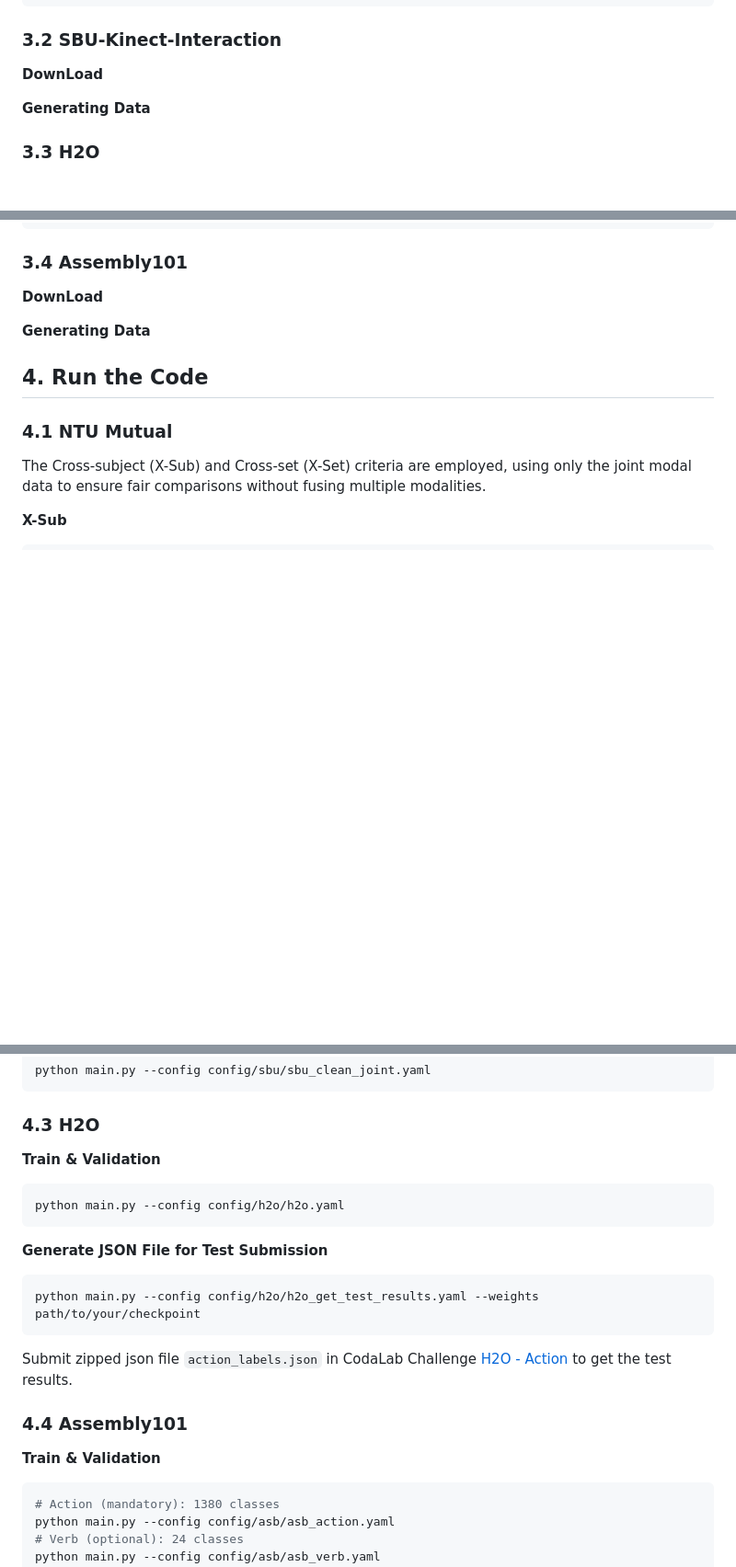
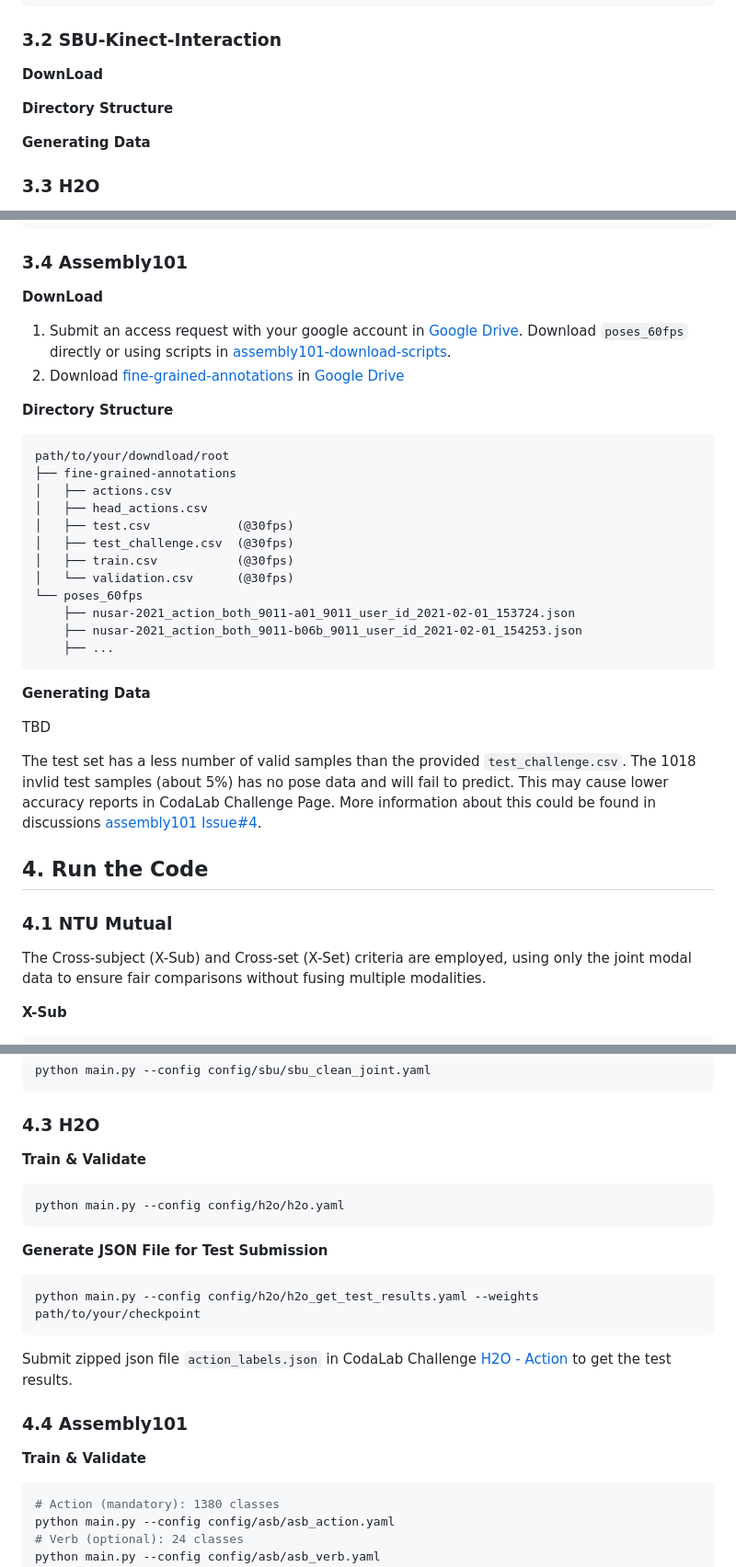
Before and after one commit to Necolizer/ISTA-Net, a Markdown page: README.md, 3 parts joined by grey strips. Shown at 92% size. Drawn GitHub-style; blank space fills up the shorter version.

````diff
--- a/README.md
+++ b/README.md
@@ -65,6 +65,8 @@ python seq_transformation.py
 ### 3.2 SBU-Kinect-Interaction
 **DownLoad**
 
+**Directory Structure**
+
 **Generating Data**
 
 ### 3.3 H2O
@@ -121,7 +123,30 @@ python generate_h2o.py --root path/to/your/extracted/files --dest ./h2o_pth --fr
 
 **DownLoad**
 
+1. Submit an access request with your google account in [Google Drive](https://drive.google.com/drive/folders/1nh8PHwEw04zxkkkKlfm4fsR3IPEDvLKj). Download `poses_60fps` directly or using scripts in [assembly101-download-scripts](https://github.com/assembly-101/assembly101-download-scripts).
+2. Download [fine-grained-annotations](https://github.com/assembly-101/assembly101-annotations/blob/main/fine-grained-annotations) in [Google Drive](https://drive.google.com/drive/folders/1QoT-hIiKUrSHMxYBKHvWpW9Z9aCznJB7?usp=sharing)
+
+**Directory Structure**
+```
+path/to/your/downdload/root
+├── fine-grained-annotations
+│   ├── actions.csv
+│   ├── head_actions.csv
+│   ├── test.csv            (@30fps)
+│   ├── test_challenge.csv  (@30fps)
+│   ├── train.csv           (@30fps)
+│   └── validation.csv      (@30fps)
+└── poses_60fps
+    ├── nusar-2021_action_both_9011-a01_9011_user_id_2021-02-01_153724.json
+    ├── nusar-2021_action_both_9011-b06b_9011_user_id_2021-02-01_154253.json
+    ├── ...
+```
+
 **Generating Data**
+
+TBD
+
+The test set has a less number of valid samples than the provided `test_challenge.csv`. The 1018 invlid test samples (about 5%) has no pose data and will fail to predict. This may cause lower accuracy reports in CodaLab Challenge Page. More information about this could be found in discussions [assembly101 Issue#4](https://github.com/assembly-101/assembly101-action-recognition/issues/4).
 
 
 ## 4. Run the Code
@@ -152,7 +177,7 @@ python main.py --config config/sbu/sbu_clean_joint.yaml
 ```
 
 ### 4.3 H2O
-**Train & Validation**
+**Train & Validate**
 ```shell
 python main.py --config config/h2o/h2o.yaml
 ```
@@ -165,7 +190,7 @@ python main.py --config config/h2o/h2o_get_test_results.yaml --weights path/to/y
 Submit zipped json file `action_labels.json` in CodaLab Challenge [H2O - Action](https://codalab.lisn.upsaclay.fr/competitions/4820) to get the test results.
 
 ### 4.4 Assembly101
-**Train & Validation**
+**Train & Validate**
 ```shell
 # Action (mandatory): 1380 classes
 python main.py --config config/asb/asb_action.yaml
````
